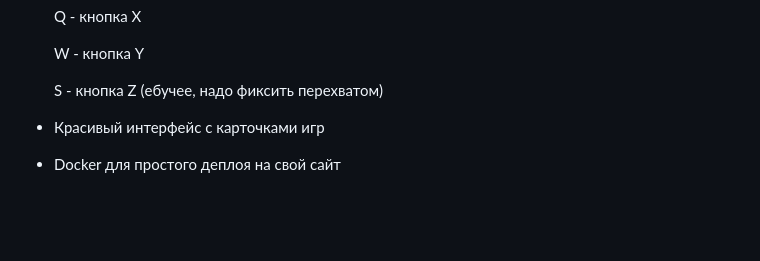
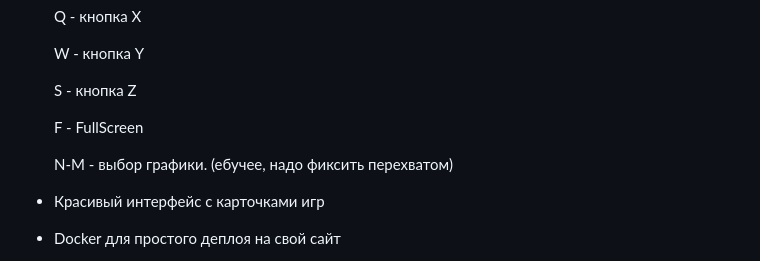
Before and after one commit to BarkovSA/wastetime, a Markdown page: README.md, the part around the change. GitHub-like rendering; blank space fills up the shorter version.

```diff
--- a/README.md
+++ b/README.md
@@ -23,6 +23,10 @@
   W - кнопка Y
 
   S - кнопка Z
+
+  F - FullScreen
+
+  N-M - выбор графики.
  (ебучее, надо фиксить перехватом)
 - Красивый интерфейс с карточками игр
 - Docker для простого деплоя на свой сайт
```
